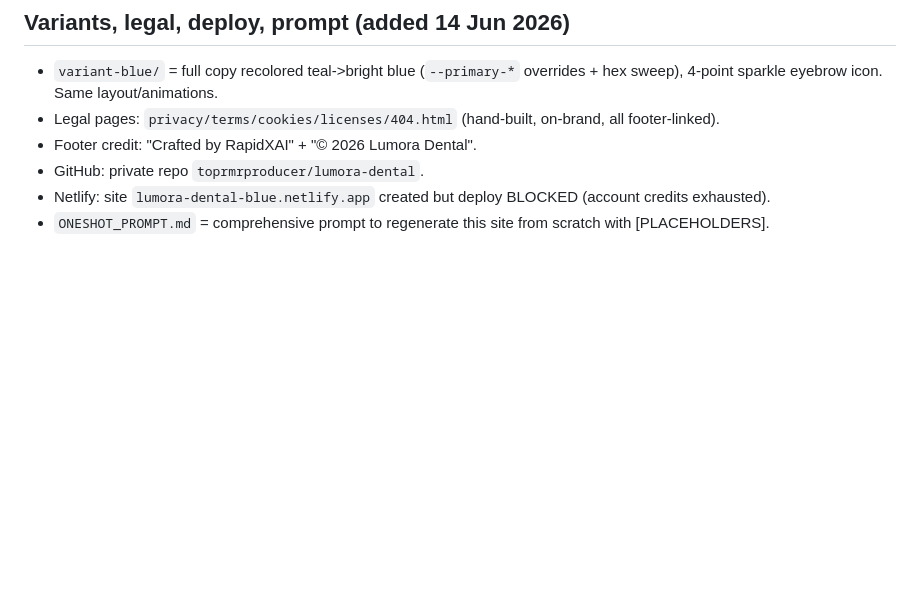
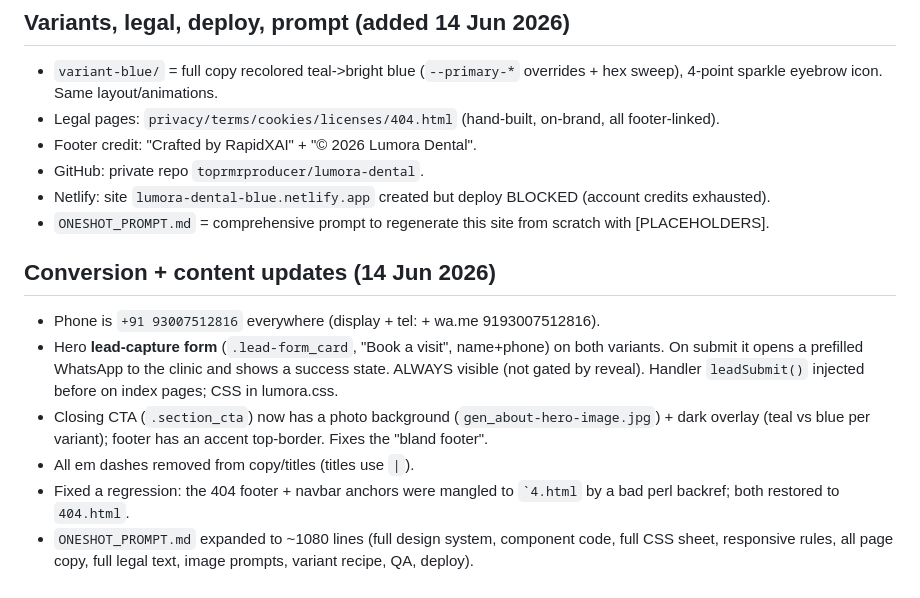
Before and after one commit to hariprasad814261/dental-clinic-1-website, a Markdown page: CLAUDE.md, the part around the change. GitHub-like rendering; blank space fills up the shorter version.

Commit message:
docs: record conversion form, phone, CTA photo, prompt expansion

```diff
--- a/CLAUDE.md
+++ b/CLAUDE.md
@@ -75,3 +75,16 @@ is a CSS variant and is fine to keep.)
 - GitHub: private repo `toprmrproducer/lumora-dental`.
 - Netlify: site `lumora-dental-blue.netlify.app` created but deploy BLOCKED (account credits exhausted).
 - `ONESHOT_PROMPT.md` = comprehensive prompt to regenerate this site from scratch with [PLACEHOLDERS].
+
+## Conversion + content updates (14 Jun 2026)
+- Phone is `+91 93007512816` everywhere (display + tel: + wa.me 9193007512816).
+- Hero **lead-capture form** (`.lead-form_card`, "Book a visit", name+phone) on both variants. On
+  submit it opens a prefilled WhatsApp to the clinic and shows a success state. ALWAYS visible (not
+  gated by reveal). Handler `leadSubmit()` injected before </body> on index pages; CSS in lumora.css.
+- Closing CTA (`.section_cta`) now has a photo background (`gen_about-hero-image.jpg`) + dark overlay
+  (teal vs blue per variant); footer has an accent top-border. Fixes the "bland footer".
+- All em dashes removed from copy/titles (titles use `|`).
+- Fixed a regression: the 404 footer + navbar anchors were mangled to `` `4.html `` by a bad perl
+  backref; both restored to `404.html`.
+- `ONESHOT_PROMPT.md` expanded to ~1080 lines (full design system, component code, full CSS sheet,
+  responsive rules, all page copy, full legal text, image prompts, variant recipe, QA, deploy).
```
